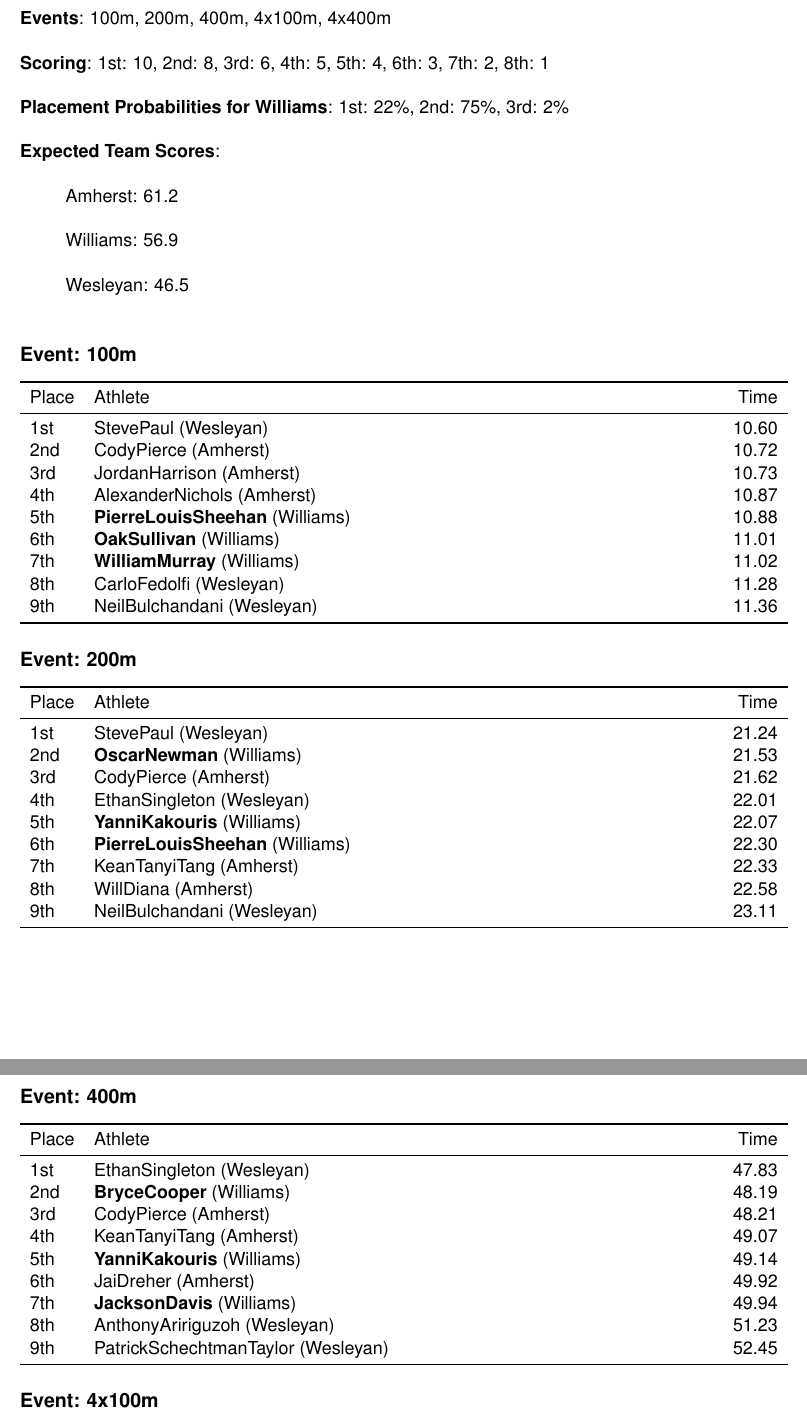
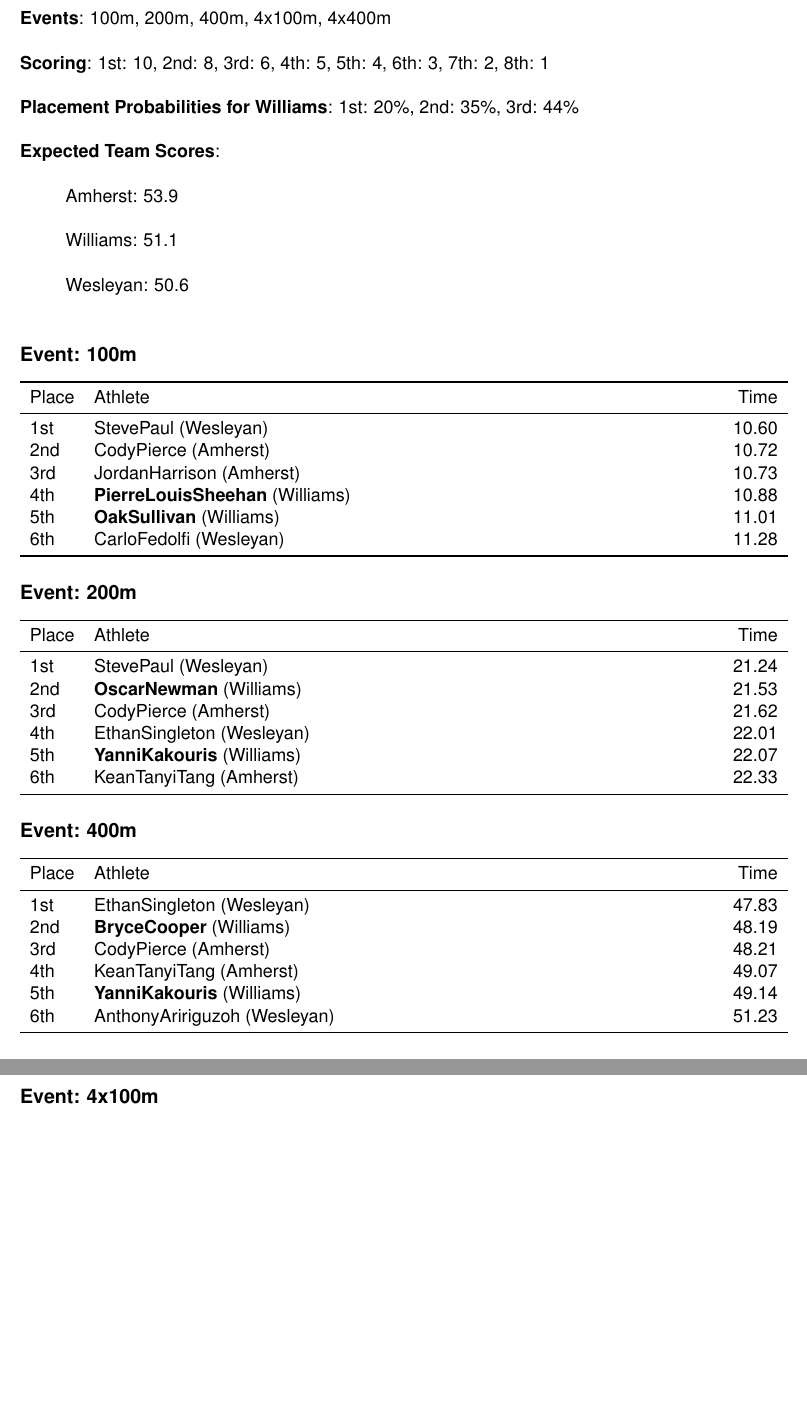
Before and after one commit to asashepard/HeatSheet, a LaTeX document (code/LittleThrees_meet_optimization.tex): two parts of pages 1 and 2 of 2, joined at a grey line, cut so that both start at the same text, the shorter picture padded with empty space. Compiled offline with pdfLaTeX.

Commit message:
implement basic and simulation optimization types

```diff
--- a/code/LittleThrees_meet_optimization.tex
+++ b/code/LittleThrees_meet_optimization.tex
@@ -14,15 +14,15 @@
 
 \noindent\textbf{Scoring}: 1st: 10, 2nd: 8, 3rd: 6, 4th: 5, 5th: 4, 6th: 3, 7th: 2, 8th: 1\\
 
-\noindent\textbf{Placement Probabilities for Williams}: 1st: 22\%, 2nd: 75\%, 3rd: 2\%\\
+\noindent\textbf{Placement Probabilities for Williams}: 1st: 20\%, 2nd: 35\%, 3rd: 44\%\\
 
 \noindent\textbf{Expected Team Scores}: \\
 
-\quad Amherst: 61.2\\
+\quad Amherst: 53.9\\
 
-\quad Williams: 56.9\\
+\quad Williams: 51.1\\
 
-\quad Wesleyan: 46.5\\
+\quad Wesleyan: 50.6\\
 
 \subsection*{Event: 100m}
 \begin{tabularx}{\linewidth}{lXr}
@@ -32,12 +32,9 @@
 1st & StevePaul (Wesleyan) & 10.60 \\
 2nd & CodyPierce (Amherst) & 10.72 \\
 3rd & JordanHarrison (Amherst) & 10.73 \\
-4th & AlexanderNichols (Amherst) & 10.87 \\
-5th & \textbf{PierreLouisSheehan} (Williams) & 10.88 \\
-6th & \textbf{OakSullivan} (Williams) & 11.01 \\
-7th & \textbf{WilliamMurray} (Williams) & 11.02 \\
-8th & CarloFedolfi (Wesleyan) & 11.28 \\
-9th & NeilBulchandani (Wesleyan) & 11.36 \\
+4th & \textbf{PierreLouisSheehan} (Williams) & 10.88 \\
+5th & \textbf{OakSullivan} (Williams) & 11.01 \\
+6th & CarloFedolfi (Wesleyan) & 11.28 \\
 \bottomrule
 \end{tabularx}
 
@@ -51,10 +48,7 @@
 3rd & CodyPierce (Amherst) & 21.62 \\
 4th & EthanSingleton (Wesleyan) & 22.01 \\
 5th & \textbf{YanniKakouris} (Williams) & 22.07 \\
-6th & \textbf{PierreLouisSheehan} (Williams) & 22.30 \\
-7th & KeanTanyiTang (Amherst) & 22.33 \\
-8th & WillDiana (Amherst) & 22.58 \\
-9th & NeilBulchandani (Wesleyan) & 23.11 \\
+6th & KeanTanyiTang (Amherst) & 22.33 \\
 \bottomrule
 \end{tabularx}
 
@@ -68,10 +62,7 @@
 3rd & CodyPierce (Amherst) & 48.21 \\
 4th & KeanTanyiTang (Amherst) & 49.07 \\
 5th & \textbf{YanniKakouris} (Williams) & 49.14 \\
-6th & JaiDreher (Amherst) & 49.92 \\
-7th & \textbf{JacksonDavis} (Williams) & 49.94 \\
-8th & AnthonyAririguzoh (Wesleyan) & 51.23 \\
-9th & PatrickSchechtmanTaylor (Wesleyan) & 52.45 \\
+6th & AnthonyAririguzoh (Wesleyan) & 51.23 \\
 \bottomrule
 \end{tabularx}
 
```
Also changed, not shown: code/LittleThrees_meet_optimization.pdf, code/little_threes_full.hs, code/williams_roster1.pdf, 1 other file.
